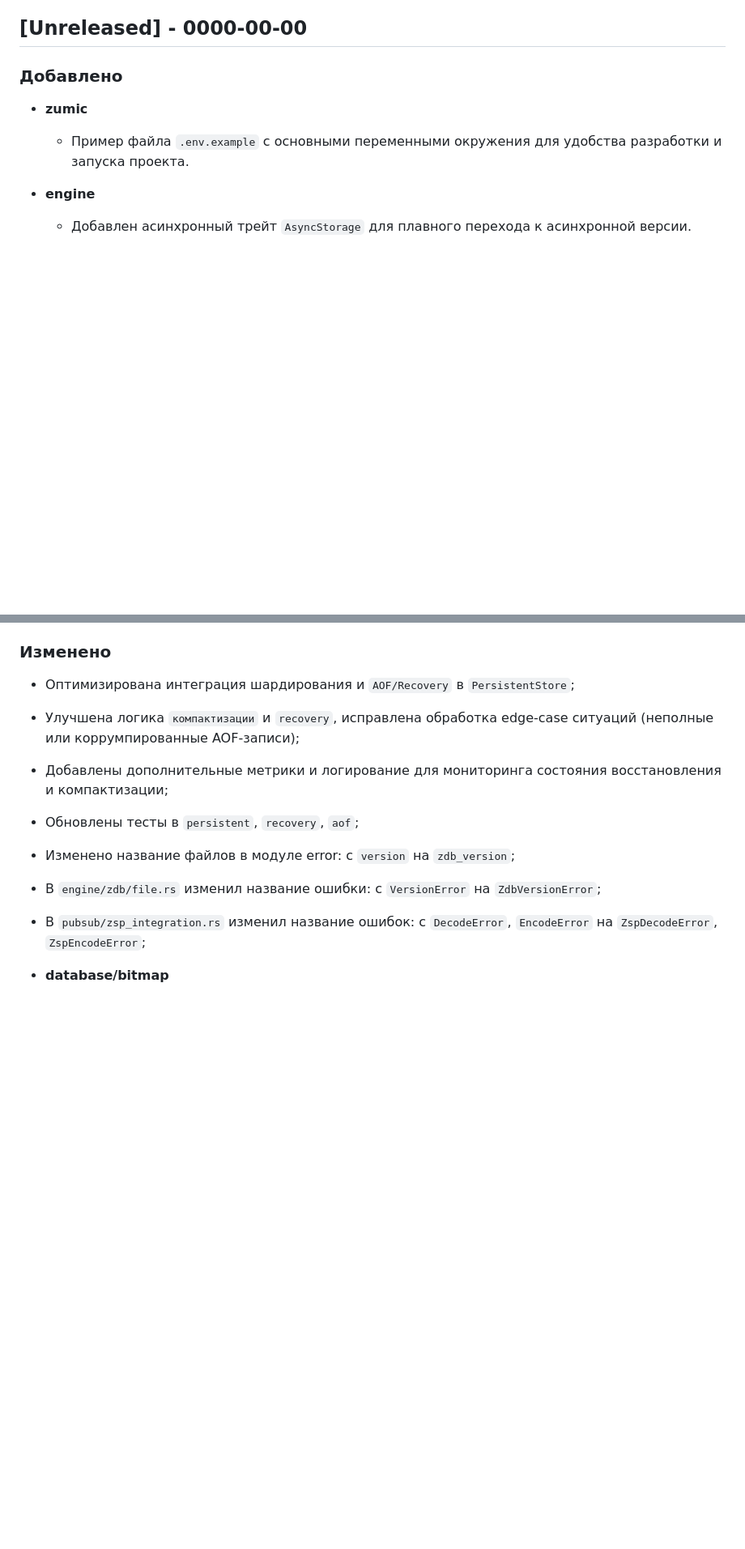
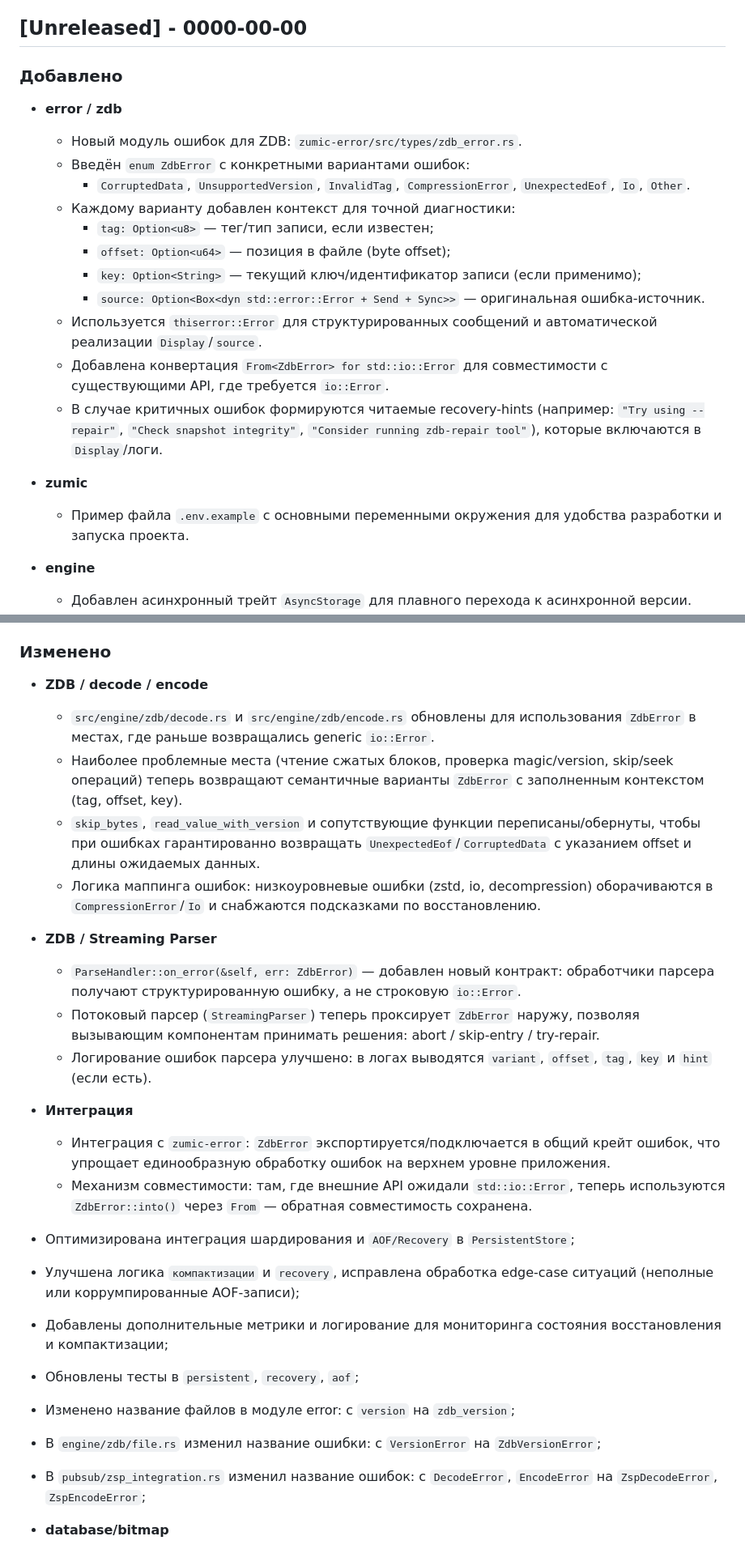
Before and after one commit to MiCkEyZzZ/zumic, a Markdown page: CHANGELOG.md, 2 parts joined by grey strips. Shown at 81% size. Drawn GitHub-style; blank space fills up the shorter version.

Commit message:
feat(error): implement ZdbError enum with structured errors

```diff
--- a/CHANGELOG.md
+++ b/CHANGELOG.md
@@ -6,6 +6,18 @@
 
 ### Добавлено
 
+- **error / zdb**
+  - Новый модуль ошибок для ZDB: `zumic-error/src/types/zdb_error.rs`.
+  - Введён `enum ZdbError` с конкретными вариантами ошибок:
+    - `CorruptedData`, `UnsupportedVersion`, `InvalidTag`, `CompressionError`, `UnexpectedEof`, `Io`, `Other`.
+  - Каждому варианту добавлен контекст для точной диагностики:
+    - `tag: Option<u8>` — тег/тип записи, если известен;
+    - `offset: Option<u64>` — позиция в файле (byte offset);
+    - `key: Option<String>` — текущий ключ/идентификатор записи (если применимо);
+    - `source: Option<Box<dyn std::error::Error + Send + Sync>>` — оригинальная ошибка-источник.
+  - Используется `thiserror::Error` для структурированных сообщений и автоматической реализации `Display`/`source`.
+  - Добавлена конвертация `From<ZdbError> for std::io::Error` для совместимости с существующими API, где требуется `io::Error`.
+  - В случае критичных ошибок формируются читаемые recovery-hints (например: `"Try using --repair"`, `"Check snapshot integrity"`, `"Consider running zdb-repair tool"`), которые включаются в `Display`/логи.
 - **zumic**
   - Пример файла `.env.example` с основными переменными окружения для удобства разработки и запуска проекта.
 - **engine**
@@ -143,6 +155,20 @@
 
 ### Изменено
 
+- **ZDB / decode / encode**
+  - `src/engine/zdb/decode.rs` и `src/engine/zdb/encode.rs` обновлены для использования `ZdbError` в местах, где раньше возвращались generic `io::Error`.
+  - Наиболее проблемные места (чтение сжатых блоков, проверка magic/version, skip/seek операций) теперь возвращают семантичные варианты `ZdbError` с заполненным контекстом (tag, offset, key).
+  - `skip_bytes`, `read_value_with_version` и сопутствующие функции переписаны/обернуты, чтобы при ошибках гарантированно возвращать `UnexpectedEof`/`CorruptedData` с указанием offset и длины ожидаемых данных.
+  - Логика маппинга ошибок: низкоуровневые ошибки (zstd, io, decompression) оборачиваются в `CompressionError`/`Io` и снабжаются подсказками по восстановлению.
+
+- **ZDB / Streaming Parser**
+  - `ParseHandler::on_error(&self, err: ZdbError)` — добавлен новый контракт: обработчики парсера получают структурированную ошибку, а не строковую `io::Error`.
+  - Потоковый парсер (`StreamingParser`) теперь проксирует `ZdbError` наружу, позволяя вызывающим компонентам принимать решения: abort / skip-entry / try-repair.
+  - Логирование ошибок парсера улучшено: в логах выводятся `variant`, `offset`, `tag`, `key` и `hint` (если есть).
+
+- **Интеграция**
+  - Интеграция с `zumic-error`: `ZdbError` экспортируется/подключается в общий крейт ошибок, что упрощает единообразную обработку ошибок на верхнем уровне приложения.
+  - Механизм совместимости: там, где внешние API ожидали `std::io::Error`, теперь используются `ZdbError::into()` через `From` — обратная совместимость сохранена.
 - Оптимизирована интеграция шардирования и `AOF/Recovery` в `PersistentStore`;
 - Улучшена логика `компактизации` и `recovery`, исправлена обработка edge-case ситуаций (неполные или коррумпированные AOF-записи);
 - Добавлены дополнительные метрики и логирование для мониторинга состояния восстановления и компактизации;
```
Also changed, not shown: other parts of CHANGELOG.md (+5 -0 lines).
